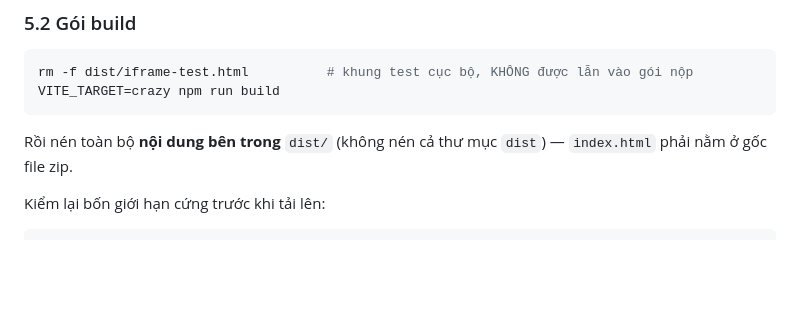
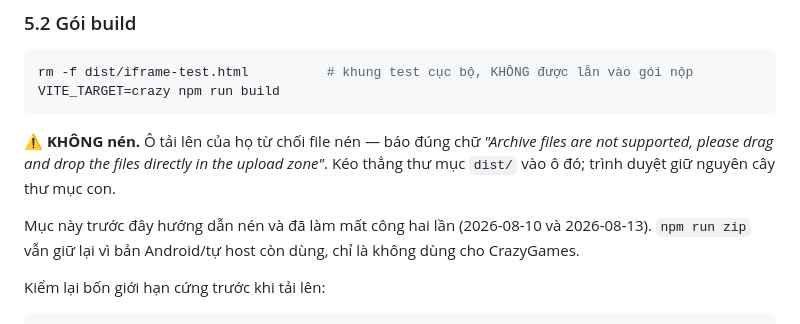
Before and after one commit to cuongpc19/Hopin, a Markdown page: CRAZYGAMES.md, the part around the change. Rendered like a GitHub page; blank space fills up the shorter version.

Commit message:
Correct the packaging step: CrazyGames rejects archives
Section 5.2 said to zip the contents of dist. Their upload zone refuses
it outright — "Archive files are not supported, please drag and drop the
files directly in the upload zone" — and following the doc cost a round
trip twice, on 2026-08-10 and again today.

The folder goes in as a folder. npm run zip stays because the self-host
and Android paths still use it.

Co-Authored-By: Claude Opus 5 <noreply@anthropic.com>

````diff
--- a/CRAZYGAMES.md
+++ b/CRAZYGAMES.md
@@ -277,8 +277,12 @@ thời lượng chơi trung bình, tỉ lệ vào được gameplay, tỉ lệ q
 rm -f dist/iframe-test.html          # khung test cục bộ, KHÔNG được lẫn vào gói nộp
 VITE_TARGET=crazy npm run build
 ```
-Rồi nén toàn bộ **nội dung bên trong** `dist/` (không nén cả thư mục `dist`) — `index.html`
-phải nằm ở gốc file zip.
+⚠ **KHÔNG nén.** Ô tải lên của họ từ chối file nén — báo đúng chữ *"Archive files are not
+supported, please drag and drop the files directly in the upload zone"*. Kéo thẳng thư mục
+`dist/` vào ô đó; trình duyệt giữ nguyên cây thư mục con.
+
+Mục này trước đây hướng dẫn nén và đã làm mất công hai lần (2026-08-10 và 2026-08-13).
+`npm run zip` vẫn giữ lại vì bản Android/tự host còn dùng, chỉ là không dùng cho CrazyGames.
 
 Kiểm lại bốn giới hạn cứng trước khi tải lên:
 
````
